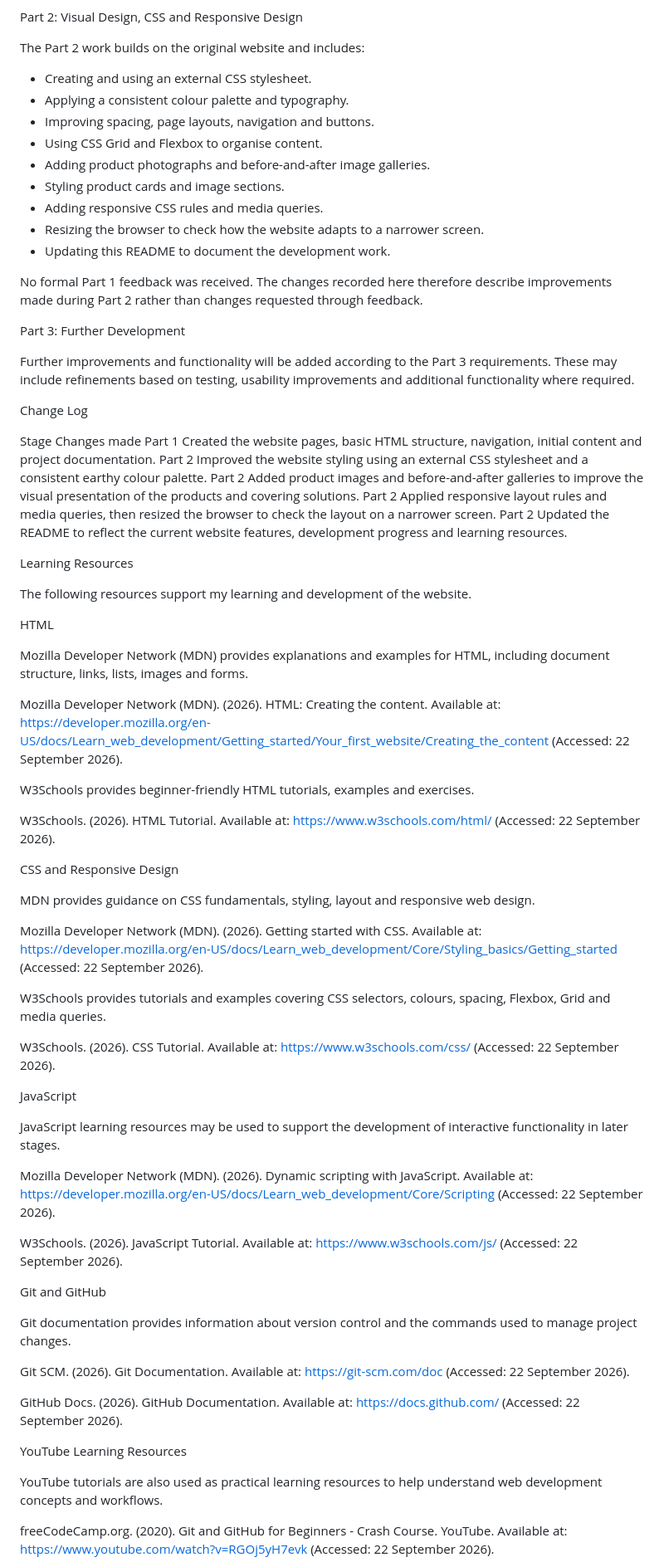
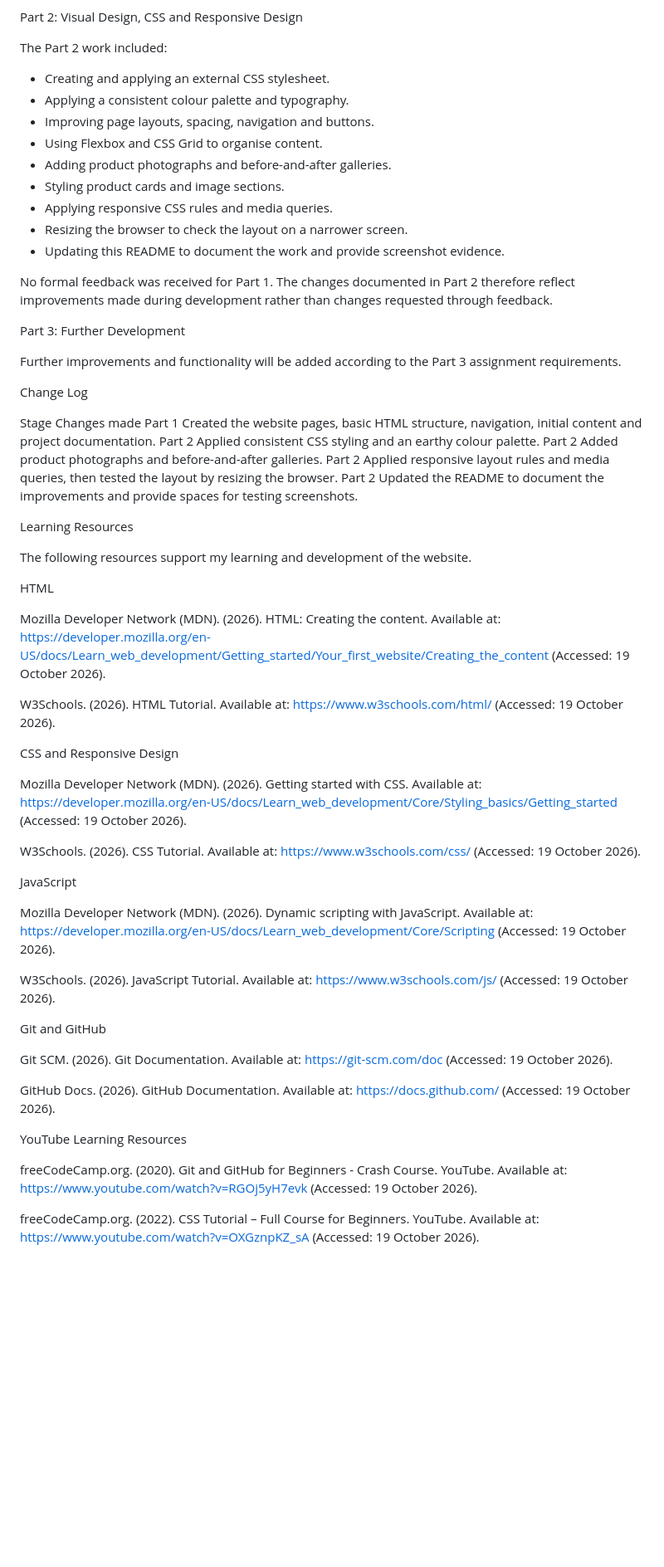
Before and after one commit to MTMotha/Face-of-Earth-Covers-and-Blinds, a Markdown page: README.md, the part around one of its changes. Shown at 83% size. Rendered like a GitHub page; blank space fills up the shorter version.

```diff
--- a/README.md
+++ b/README.md
@@ -111,32 +126,32 @@ The Part 1 work included:
 
 Part 2: Visual Design, CSS and Responsive Design
 
-The Part 2 work builds on the original website and includes:
+The Part 2 work included:
 
-* Creating and using an external CSS stylesheet.
+* Creating and applying an external CSS stylesheet.
 * Applying a consistent colour palette and typography.
-* Improving spacing, page layouts, navigation and buttons.
-* Using CSS Grid and Flexbox to organise content.
-* Adding product photographs and before-and-after image galleries.
+* Improving page layouts, spacing, navigation and buttons.
+* Using Flexbox and CSS Grid to organise content.
+* Adding product photographs and before-and-after galleries.
 * Styling product cards and image sections.
-* Adding responsive CSS rules and media queries.
-* Resizing the browser to check how the website adapts to a narrower screen.
-* Updating this README to document the development work.
+* Applying responsive CSS rules and media queries.
+* Resizing the browser to check the layout on a narrower screen.
+* Updating this README to document the work and provide screenshot evidence.
 
-No formal Part 1 feedback was received. The changes recorded here therefore describe improvements made during Part 2 rather than changes requested through feedback.
+No formal feedback was received for Part 1. The changes documented in Part 2 therefore reflect improvements made during development rather than changes requested through feedback.
 
 Part 3: Further Development
 
-Further improvements and functionality will be added according to the Part 3 requirements. These may include refinements based on testing, usability improvements and additional functionality where required.
+Further improvements and functionality will be added according to the Part 3 assignment requirements.
 
 Change Log
 
 Stage	Changes made
 Part 1	Created the website pages, basic HTML structure, navigation, initial content and project documentation.
-Part 2	Improved the website styling using an external CSS stylesheet and a consistent earthy colour palette.
-Part 2	Added product images and before-and-after galleries to improve the visual presentation of the products and covering solutions.
-Part 2	Applied responsive layout rules and media queries, then resized the browser to check the layout on a narrower screen.
-Part 2	Updated the README to reflect the current website features, development progress and learning resources.
+Part 2	Applied consistent CSS styling and an earthy colour palette.
+Part 2	Added product photographs and before-and-after galleries.
+Part 2	Applied responsive layout rules and media queries, then tested the layout by resizing the browser.
+Part 2	Updated the README to document the improvements and provide spaces for testing screenshots.
 
 Learning Resources
 
@@ -144,43 +159,31 @@ The following resources support my learning and development of the website.
 
 HTML
 
-Mozilla Developer Network (MDN) provides explanations and examples for HTML, including document structure, links, lists, images and forms.
+Mozilla Developer Network (MDN). (2026). HTML: Creating the content. Available at: https://developer.mozilla.org/en-US/docs/Learn_web_development/Getting_started/Your_first_website/Creating_the_content (Accessed: 19 October 2026).
 
-Mozilla Developer Network (MDN). (2026). HTML: Creating the content. Available at: https://developer.mozilla.org/en-US/docs/Learn_web_development/Getting_started/Your_first_website/Creating_the_content (Accessed: 22 September 2026).
-
-W3Schools provides beginner-friendly HTML tutorials, examples and exercises.
-
-W3Schools. (2026). HTML Tutorial. Available at: https://www.w3schools.com/html/ (Accessed: 22 September 2026).
+W3Schools. (2026). HTML Tutorial. Available at: https://www.w3schools.com/html/ (Accessed: 19 October 2026).
 
 CSS and Responsive Design
 
-MDN provides guidance on CSS fundamentals, styling, layout and responsive web design.
+Mozilla Developer Network (MDN). (2026). Getting started with CSS. Available at: https://developer.mozilla.org/en-US/docs/Learn_web_development/Core/Styling_basics/Getting_started (Accessed: 19 October 2026).
 
-Mozilla Developer Network (MDN). (2026). Getting started with CSS. Available at: https://developer.mozilla.org/en-US/docs/Learn_web_development/Core/Styling_basics/Getting_started (Accessed: 22 September 2026).
-
-W3Schools provides tutorials and examples covering CSS selectors, colours, spacing, Flexbox, Grid and media queries.
-
-W3Schools. (2026). CSS Tutorial. Available at: https://www.w3schools.com/css/ (Accessed: 22 September 2026).
+W3Schools. (2026). CSS Tutorial. Available at: https://www.w3schools.com/css/ (Accessed: 19 October 2026).
 
 JavaScript
 
-JavaScript learning resources may be used to support the development of interactive functionality in later stages.
+Mozilla Developer Network (MDN). (2026). Dynamic scripting with JavaScript. Available at: https://developer.mozilla.org/en-US/docs/Learn_web_development/Core/Scripting (Accessed: 19 October 2026).
 
-Mozilla Developer Network (MDN). (2026). Dynamic scripting with JavaScript. Available at: https://developer.mozilla.org/en-US/docs/Learn_web_development/Core/Scripting (Accessed: 22 September 2026).
-
-W3Schools. (2026). JavaScript Tutorial. Available at: https://www.w3schools.com/js/ (Accessed: 22 September 2026).
+W3Schools. (2026). JavaScript Tutorial. Available at: https://www.w3schools.com/js/ (Accessed: 19 October 2026).
 
 Git and GitHub
 
-Git documentation provides information about version control and the commands used to manage project changes.
+Git SCM. (2026). Git Documentation. Available at: https://git-scm.com/doc (Accessed: 19 October 2026).
 
-Git SCM. (2026). Git Documentation. Available at: https://git-scm.com/doc (Accessed: 22 September 2026).
-
-GitHub Docs. (2026). GitHub Documentation. Available at: https://docs.github.com/ (Accessed: 22 September 2026).
+GitHub Docs. (2026). GitHub Documentation. Available at: https://docs.github.com/ (Accessed: 19 October 2026).
 
 YouTube Learning Resources
 
-YouTube tutorials are also used as practical learning resources to help understand web development concepts and workflows.
+freeCodeCamp.org. (2020). Git and GitHub for Beginners - Crash Course. YouTube. Available at: https://www.youtube.com/watch?v=RGOj5yH7evk (Accessed: 19 October 2026).
 
-freeCodeCamp.org. (2020). Git and GitHub for Beginners - Crash Course. YouTube. Available at: https://www.youtube.com/watch?v=RGOj5yH7evk (Accessed: 22 September 2026).
+freeCodeCamp.org. (2022). CSS Tutorial – Full Course for Beginners. YouTube. Available at: https://www.youtube.com/watch?v=OXGznpKZ_sA (Accessed: 19 October 2026).
 
```
Also changed, not shown: other parts of README.md (+60 -49 lines), documents/screenshots/desktop-view.png (added), 4 other files.
